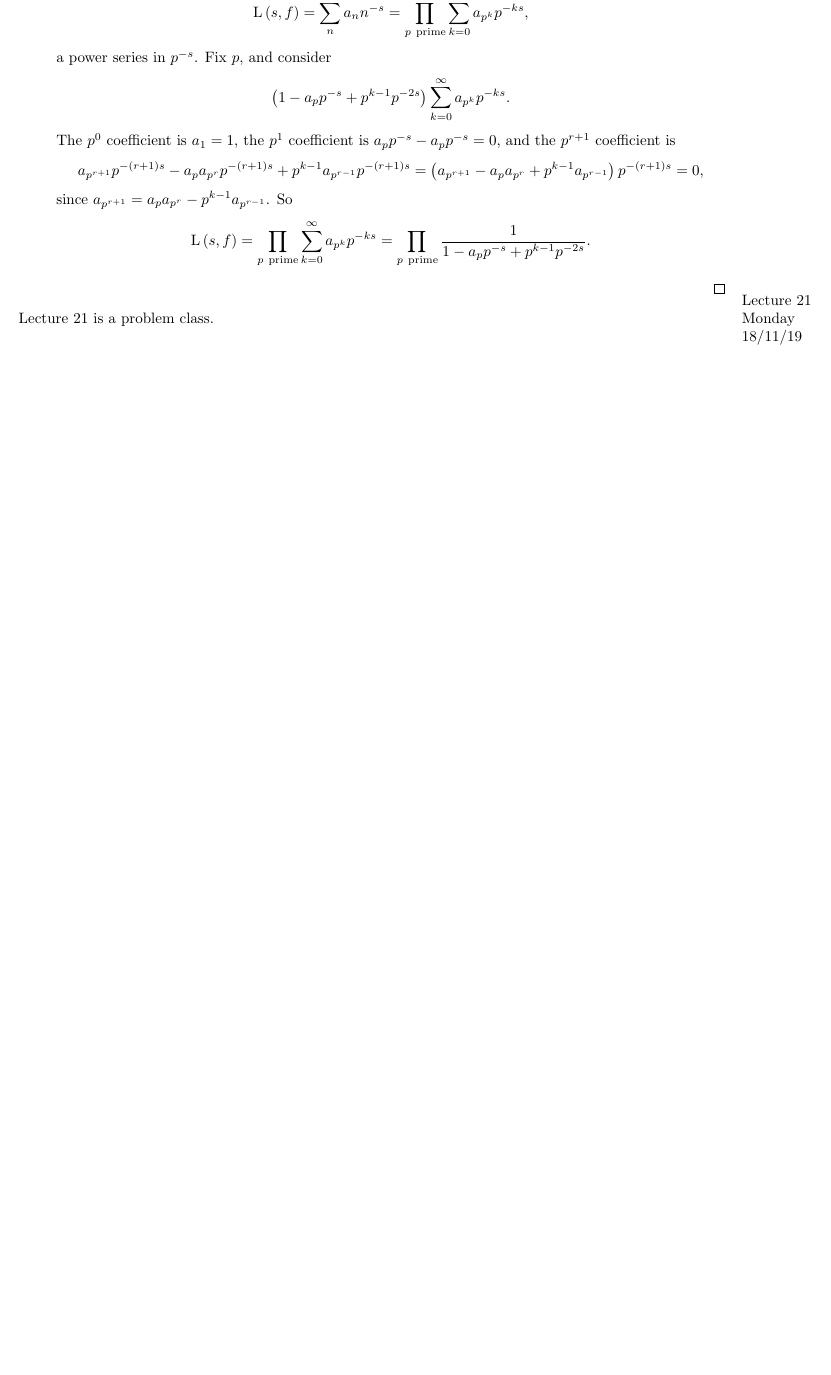
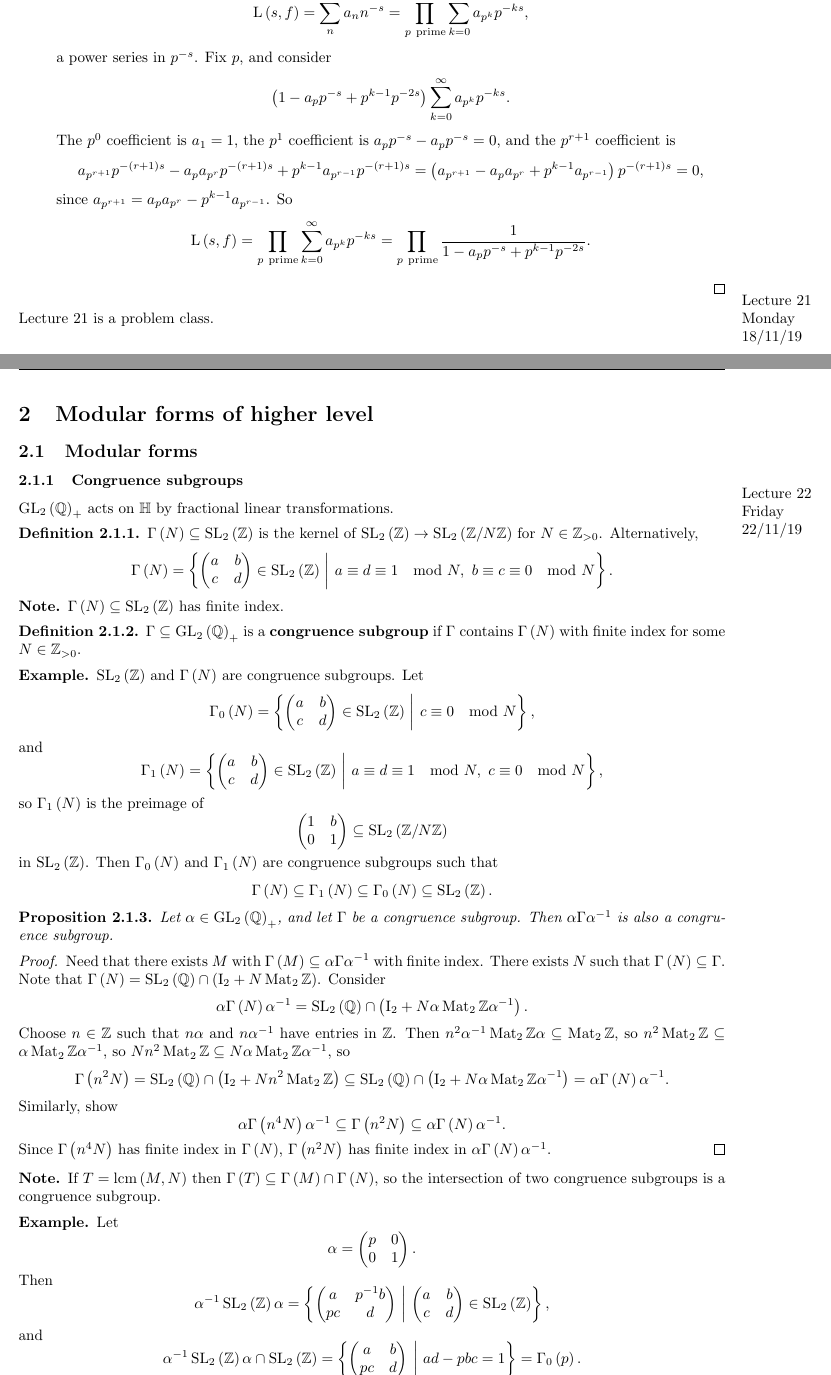
Before and after one commit to Multramate/IC-GANT, a LaTeX paper (M4P58 Modular Forms/M4P58.tex): part of page 29 of 29 before the commit and two parts of pages 29 and 30 of 31 after it, the two joined at a grey line, cut so that both start at the same text, the shorter picture padded with empty space. Compiled offline with pdfLaTeX.

Commit message:
M4P58 Lecture 22

```diff
--- a/M4P58 Modular Forms/M4P58.tex
+++ b/M4P58 Modular Forms/M4P58.tex
@@ -1520,3 +1519,67 @@ $$ \L\br{s, f} = \prod_{p \ \text{prime}} \sum_{k = 0}^\infty a_{p^k}p^{-ks} = \
 
 Lecture 21 is a problem class.
 
+\pagebreak
+
+\section{Modular forms of higher level}
+
+\subsection{Modular forms}
+
+\subsubsection{Congruence subgroups}
+
+\lecture{22}{Friday}{22/11/19}
+
+$ \GL_2\br{\QQ}_+ $ acts on $ \HH $ by fractional linear transformations.
+
+\begin{definition}
+$ \Gamma\br{N} \subseteq \SL_2\br{\ZZ} $ is the kernel of $ \SL_2\br{\ZZ} \to \SL_2\br{\ZZ / N\ZZ} $ for $ N \in \ZZ_{> 0} $. Alternatively,
+$$ \Gamma\br{N} = \cbr{\twobytwo{a}{b}{c}{d} \in \SL_2\br{\ZZ} \st a \equiv d \equiv 1 \mod N, \ b \equiv c \equiv 0 \mod N}. $$
+\end{definition}
+
+\begin{note*}
+$ \Gamma\br{N} \subseteq \SL_2\br{\ZZ} $ has finite index.
+\end{note*}
+
+\begin{definition}
+$ \Gamma \subseteq \GL_2\br{\QQ}_+ $ is a \textbf{congruence subgroup} if $ \Gamma $ contains $ \Gamma\br{N} $ with finite index for some $ N \in \ZZ_{> 0} $.
+\end{definition}
+
+\begin{example*}
+$ \SL_2\br{\ZZ} $ and $ \Gamma\br{N} $ are congruence subgroups. Let
+$$ \Gamma_0\br{N} = \cbr{\twobytwo{a}{b}{c}{d} \in \SL_2\br{\ZZ} \st c \equiv 0 \mod N}, $$
+and
+$$ \Gamma_1\br{N} = \cbr{\twobytwo{a}{b}{c}{d} \in \SL_2\br{\ZZ} \st a \equiv d \equiv 1 \mod N, \ c \equiv 0 \mod N}, $$
+so $ \Gamma_1\br{N} $ is the preimage of
+$$ \twobytwo{1}{b}{0}{1} \subseteq \SL_2\br{\ZZ / N\ZZ} $$
+in $ \SL_2\br{\ZZ} $. Then $ \Gamma_0\br{N} $ and $ \Gamma_1\br{N} $ are congruence subgroups such that
+$$ \Gamma\br{N} \subseteq \Gamma_1\br{N} \subseteq \Gamma_0\br{N} \subseteq \SL_2\br{\ZZ}. $$
+\end{example*}
+
+\begin{proposition}
+Let $ \alpha \in \GL_2\br{\QQ}_+ $, and let $ \Gamma $ be a congruence subgroup. Then $ \alpha\Gamma\alpha^{-1} $ is also a congruence subgroup.
+\end{proposition}
+
+\begin{proof}
+Need that there exists $ M $ with $ \Gamma\br{M} \subseteq \alpha\Gamma\alpha^{-1} $ with finite index. There exists $ N $ such that $ \Gamma\br{N} \subseteq \Gamma $. Note that $ \Gamma\br{N} = \SL_2\br{\QQ} \cap \br{\I_2 + N\Mat_2 \ZZ} $. Consider
+$$ \alpha\Gamma\br{N}\alpha^{-1} = \SL_2\br{\QQ} \cap \br{\I_2 + N\alpha\Mat_2 \ZZ\alpha^{-1}}. $$
+Choose $ n \in \ZZ $ such that $ n\alpha $ and $ n\alpha^{-1} $ have entries in $ \ZZ $. Then $ n^2\alpha^{-1}\Mat_2 \ZZ\alpha \subseteq \Mat_2 \ZZ $, so $ n^2\Mat_2 \ZZ \subseteq \alpha\Mat_2 \ZZ\alpha^{-1} $, so $ Nn^2\Mat_2 \ZZ \subseteq N\alpha\Mat_2 \ZZ\alpha^{-1} $, so
+$$ \Gamma\br{n^2N} = \SL_2\br{\QQ} \cap \br{\I_2 + Nn^2\Mat_2 \ZZ} \subseteq \SL_2\br{\QQ} \cap \br{\I_2 + N\alpha\Mat_2 \ZZ\alpha^{-1}} = \alpha\Gamma\br{N}\alpha^{-1}. $$
+Similarly, show
+$$ \alpha\Gamma\br{n^4N}\alpha^{-1} \subseteq \Gamma\br{n^2N} \subseteq \alpha\Gamma\br{N}\alpha^{-1}. $$
+Since $ \Gamma\br{n^4N} $ has finite index in $ \Gamma\br{N} $, $ \Gamma\br{n^2N} $ has finite index in $ \alpha\Gamma\br{N}\alpha^{-1} $.
+\end{proof}
+
+\begin{note*}
+If $ T = \lcm\br{M, N} $ then $ \Gamma\br{T} \subseteq \Gamma\br{M} \cap \Gamma\br{N} $, so the intersection of two congruence subgroups is a congruence subgroup.
+\end{note*}
+
+\begin{example*}
+Let
+$$ \alpha = \twobytwo{p}{0}{0}{1}. $$
+Then
+$$ \alpha^{-1}\SL_2\br{\ZZ}\alpha = \cbr{\twobytwo{a}{p^{-1}b}{pc}{d} \st \twobytwo{a}{b}{c}{d} \in \SL_2\br{\ZZ}}, $$
+and
+$$ \alpha^{-1}\SL_2\br{\ZZ}\alpha \cap \SL_2\br{\ZZ} = \cbr{\twobytwo{a}{b}{pc}{d} \st ad - pbc = 1} = \Gamma_0\br{p}. $$
+\end{example*}
+
+\pagebreak
```
Also changed, not shown: M4P58 Modular Forms/M4P58.pdf, M4P58 Modular Forms/M4P58.tex (48 more changed lines).
